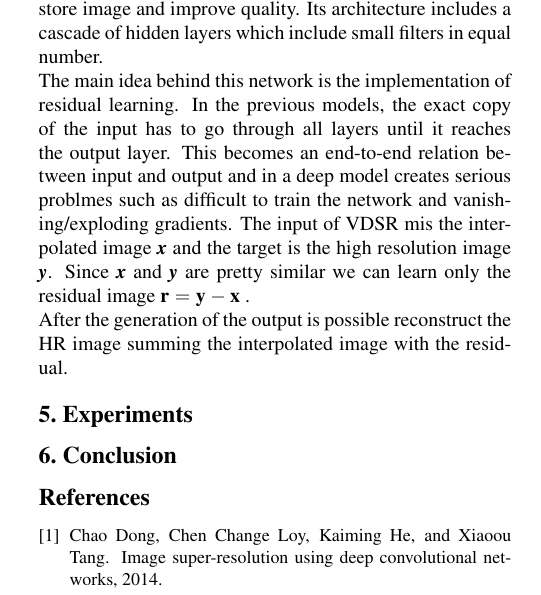
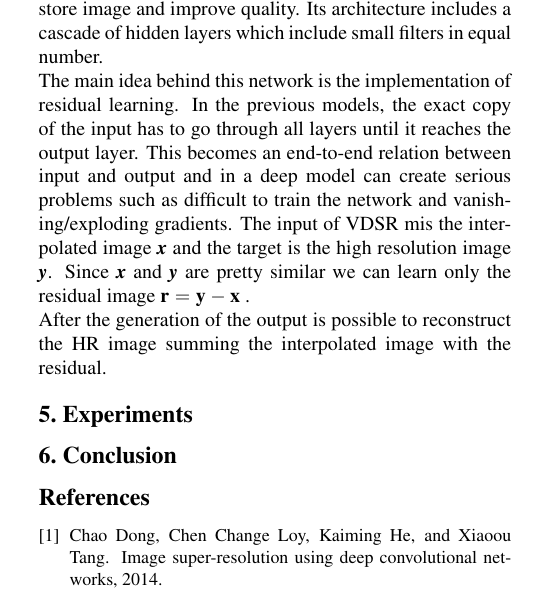
Before and after one commit to aleLasar/CNNs-Super-Resolution, a LaTeX paper (report/project_report.tex): part of one column of page 3 of 4, cut so that both start at the same text. Compiled offline with pdfLaTeX.

Commit message:
iniziato stesura VDSR 2

```diff
--- a/report/project_report.tex
+++ b/report/project_report.tex
@@ -136,10 +136,10 @@ Finally shrinking and expanding operations are able to reduce drastically the nu
 \end{figure*}
 Very Deep CNN exploits a large number of layers to restore image and improve quality.
 Its architecture includes a cascade of hidden layers which include small filters in equal number.\\
-The main idea behind this network is the implementation of residual learning. In the previous models, the exact copy of the input has to go through all layers until it reaches the output layer. This becomes an end-to-end relation between input  and output and in a deep model creates serious problmes such as difficult to train the network and vanishing/exploding gradients.
+The main idea behind this network is the implementation of residual learning. In the previous models, the exact copy of the input has to go through all layers until it reaches the output layer. This becomes an end-to-end relation between input  and output and in a deep model can create serious problems such as difficult to train the network and vanishing/exploding gradients.
 The input of VDSR mis the interpolated image \textit{\textbf{x}} and the target is the high resolution image \textit{\textbf{y}}.
 Since \textit{\textbf{x}} and \textit{\textbf{y}} are pretty similar we can learn only the residual image $\textbf{r} = \textbf{y} - \textbf{x}$ .\\
-After the generation of the output is possible reconstruct the HR image summing the interpolated image with the residual.
+After the generation of the output is possible to reconstruct the HR image summing the interpolated image with the residual.
 
 
 
```
Also changed, not shown: report/project_report.pdf.
